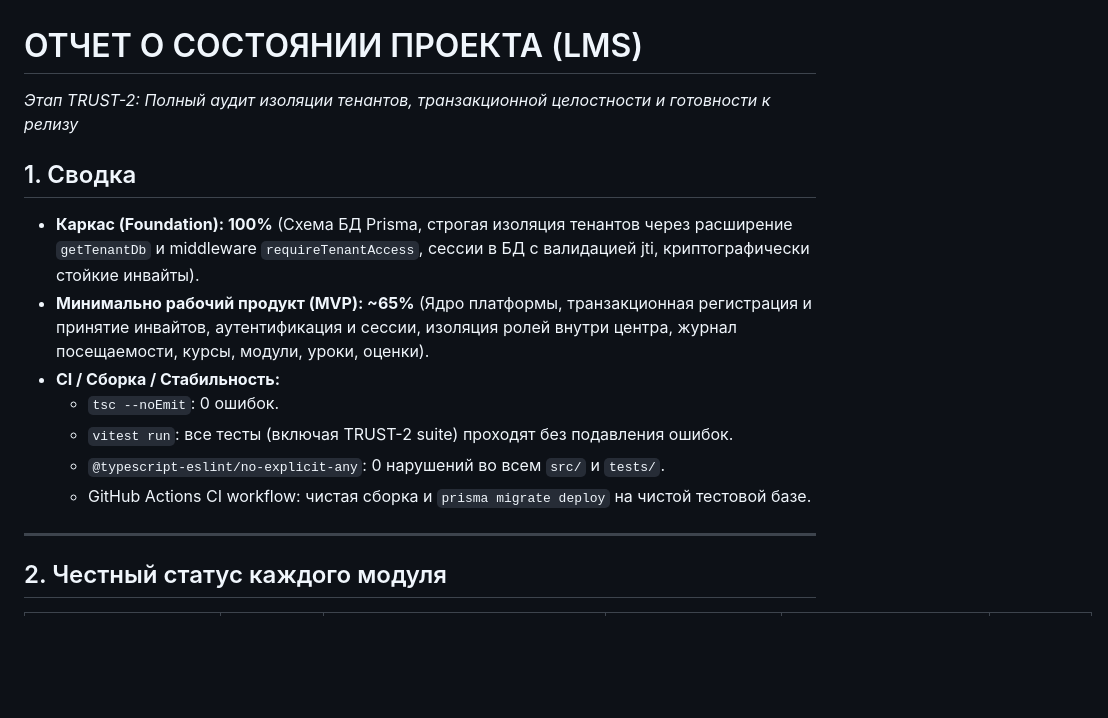
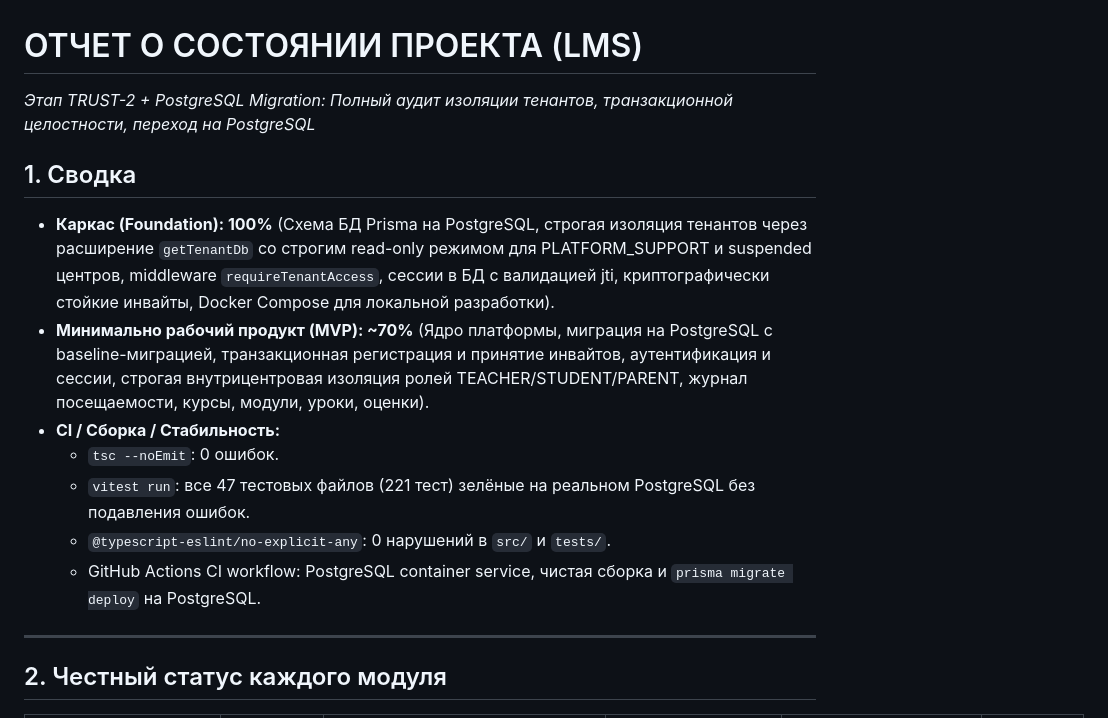
Before and after one commit to u2kdev/edu, a Markdown page: docs/STATUS.md, the part around one of its changes. Drawn GitHub-style; blank space fills up the shorter version.

Commit message:
docs: update STATUS.md reflecting PostgreSQL migration completion

```diff
--- a/docs/STATUS.md
+++ b/docs/STATUS.md
@@ -1,14 +1,14 @@
 # ОТЧЕТ О СОСТОЯНИИ ПРОЕКТА (LMS)
-*Этап TRUST-2: Полный аудит изоляции тенантов, транзакционной целостности и готовности к релизу*
+*Этап TRUST-2 + PostgreSQL Migration: Полный аудит изоляции тенантов, транзакционной целостности, переход на PostgreSQL*
 
 ## 1. Сводка
-- **Каркас (Foundation): 100%** (Схема БД Prisma, строгая изоляция тенантов через расширение `getTenantDb` и middleware `requireTenantAccess`, сессии в БД с валидацией jti, криптографически стойкие инвайты).
-- **Минимально рабочий продукт (MVP): ~65%** (Ядро платформы, транзакционная регистрация и принятие инвайтов, аутентификация и сессии, изоляция ролей внутри центра, журнал посещаемости, курсы, модули, уроки, оценки).
+- **Каркас (Foundation): 100%** (Схема БД Prisma на PostgreSQL, строгая изоляция тенантов через расширение `getTenantDb` со строгим read-only режимом для PLATFORM_SUPPORT и suspended центров, middleware `requireTenantAccess`, сессии в БД с валидацией jti, криптографически стойкие инвайты, Docker Compose для локальной разработки).
+- **Минимально рабочий продукт (MVP): ~70%** (Ядро платформы, миграция на PostgreSQL c baseline-миграцией, транзакционная регистрация и принятие инвайтов, аутентификация и сессии, строгая внутрицентровая изоляция ролей TEACHER/STUDENT/PARENT, журнал посещаемости, курсы, модули, уроки, оценки).
 - **CI / Сборка / Стабильность:**
   - `tsc --noEmit`: 0 ошибок.
-  - `vitest run`: все тесты (включая TRUST-2 suite) проходят без подавления ошибок.
-  - `@typescript-eslint/no-explicit-any`: 0 нарушений во всем `src/` и `tests/`.
-  - GitHub Actions CI workflow: чистая сборка и `prisma migrate deploy` на чистой тестовой базе.
+  - `vitest run`: все 47 тестовых файлов (221 тест) зелёные на реальном PostgreSQL без подавления ошибок.
+  - `@typescript-eslint/no-explicit-any`: 0 нарушений в `src/` и `tests/`.
+  - GitHub Actions CI workflow: PostgreSQL container service, чистая сборка и `prisma migrate deploy` на PostgreSQL.
 
 ---
 
```
Also changed, not shown: other parts of docs/STATUS.md (+11 -13 lines).
